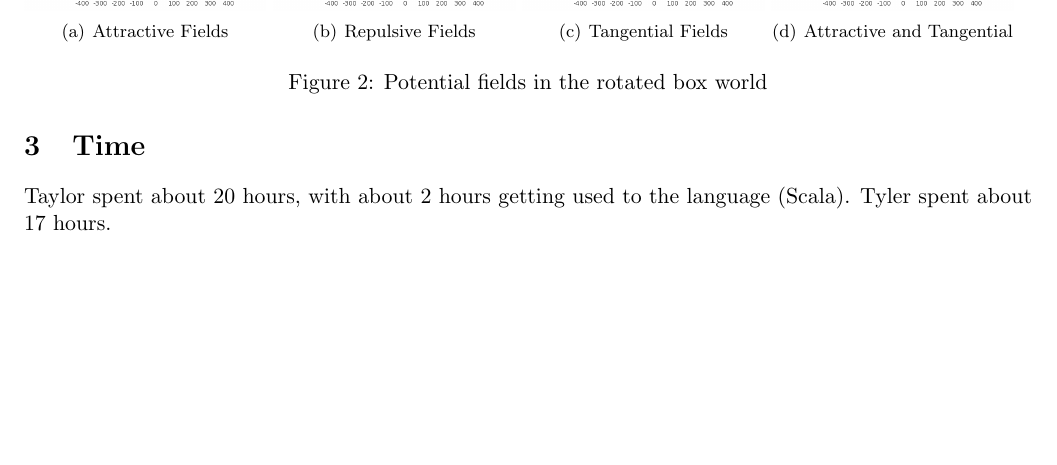
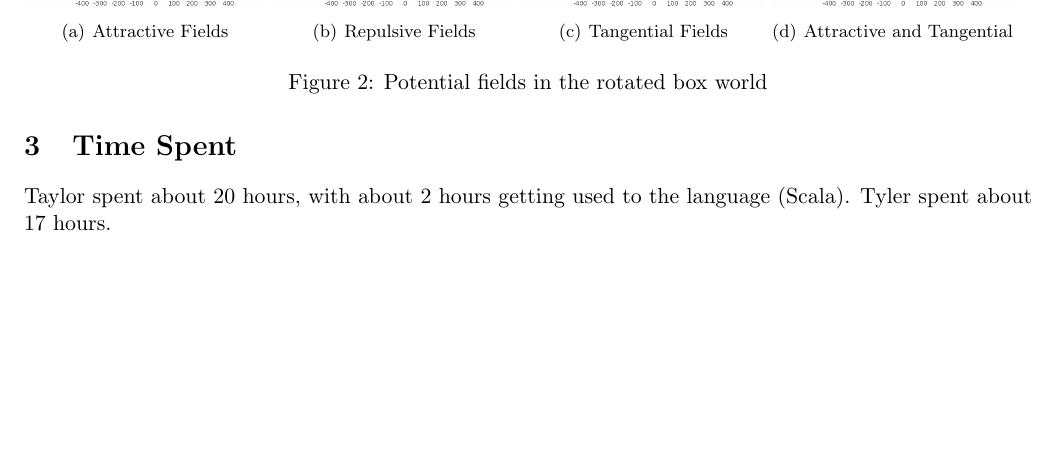
Before and after one commit to tylersouthwick/bzflagagent, a LaTeX document (lab1.tex): part of page 2 of 2, cut so that both start at the same text. Compiled offline with pdfLaTeX.

Commit message:
changed time heading to be time spent

```diff
--- a/lab1.tex
+++ b/lab1.tex
@@ -56,7 +56,7 @@ Our PF agent lost against theirs.
 We had our PF agent going really slow to guarantee that he followed the field path.
 After we ran the tests, we tweaked the values of the different fields as well as our controller and were significantly able to increase speed.
 
-\section{Time}
+\section{Time Spent}
 Taylor spent about 20 hours, with about 2 hours getting used to the language (Scala).
 Tyler spent about 17 hours.
 \end{document}
```
Also changed, not shown: lab1.pdf.
